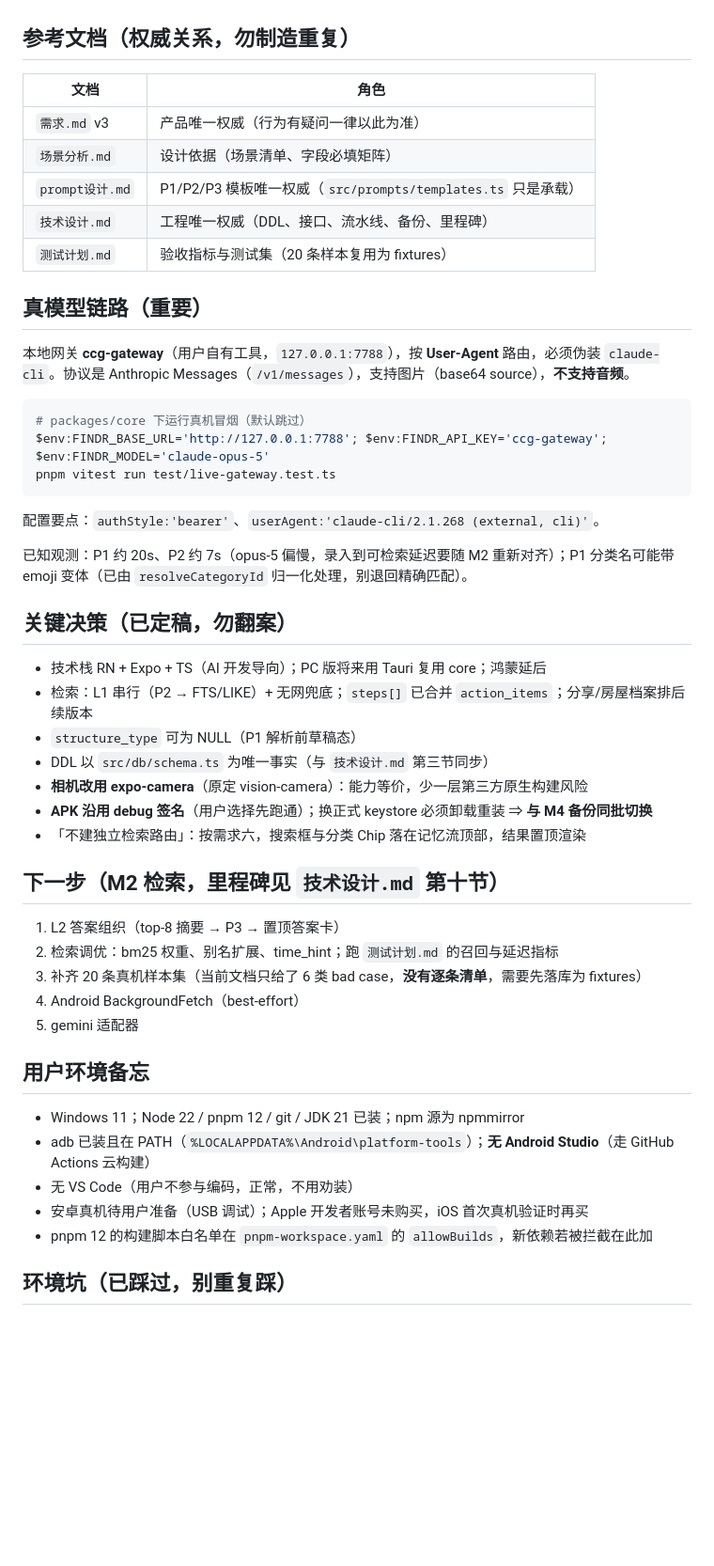
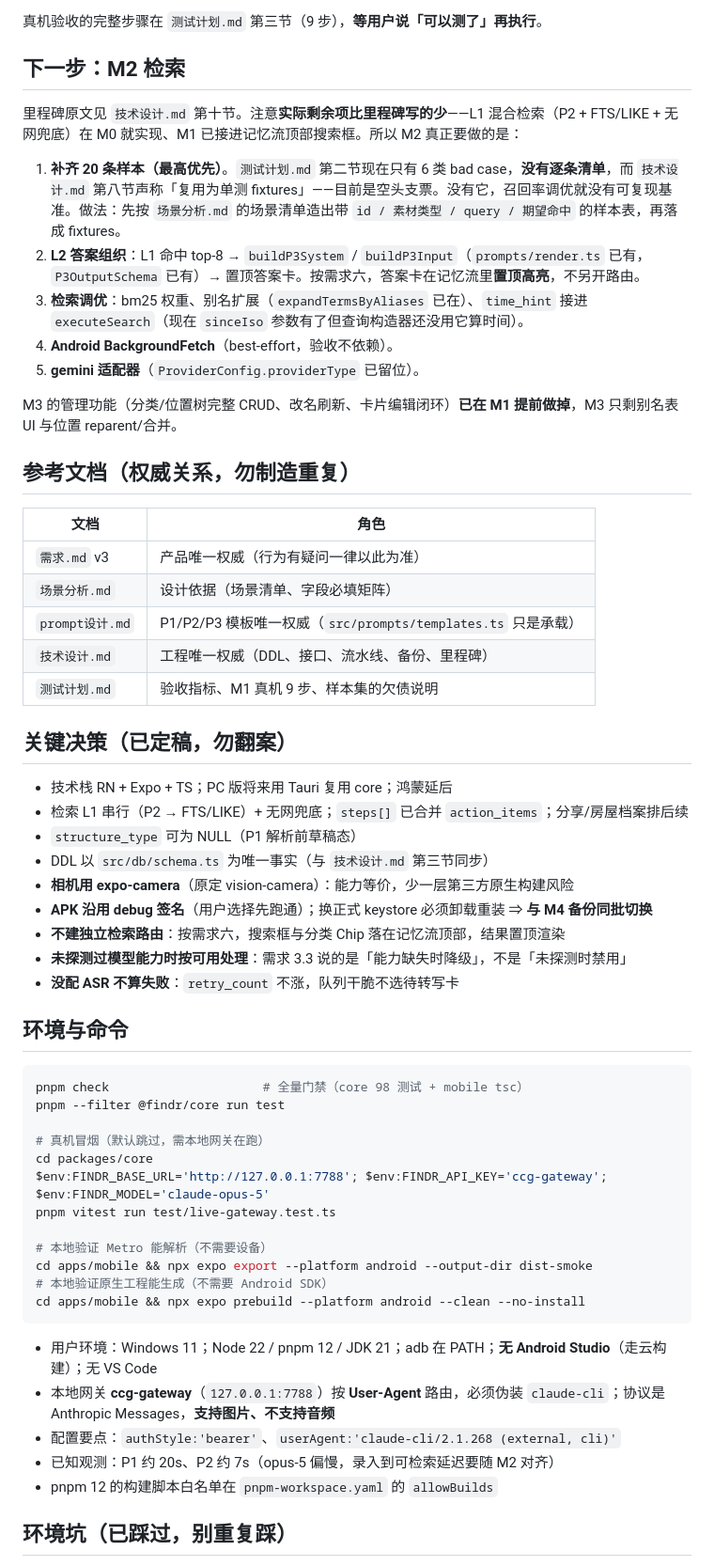
Before and after one commit to mos1128/findR, a Markdown page: 开发交接.md, the part around one of its changes. Shown at 94% size. Drawn GitHub-style; blank space fills up the shorter version.

````diff
--- a/开发交接.md
+++ b/开发交接.md
@@ -47,3 +65,16 @@
+真机验收的完整步骤在 `测试计划.md` 第三节（9 步），**等用户说「可以测了」再执行**。
+
+## 下一步：M2 检索
+
+里程碑原文见 `技术设计.md` 第十节。注意**实际剩余项比里程碑写的少**——L1 混合检索（P2 + FTS/LIKE + 无网兜底）在 M0 就实现、M1 已接进记忆流顶部搜索框。所以 M2 真正要做的是：
+
+1. **补齐 20 条样本（最高优先）**。`测试计划.md` 第二节现在只有 6 类 bad case，**没有逐条清单**，而 `技术设计.md` 第八节声称「复用为单测 fixtures」——目前是空头支票。没有它，召回率调优就没有可复现基准。做法：先按 `场景分析.md` 的场景清单造出带 `id / 素材类型 / query / 期望命中` 的样本表，再落成 fixtures。
+2. **L2 答案组织**：L1 命中 top-8 → `buildP3System` / `buildP3Input`（`prompts/render.ts` 已有，`P3OutputSchema` 已有）→ 置顶答案卡。按需求六，答案卡在记忆流里**置顶高亮**，不另开路由。
+3. **检索调优**：bm25 权重、别名扩展（`expandTermsByAliases` 已在）、`time_hint` 接进 `executeSearch`（现在 `sinceIso` 参数有了但查询构造器还没用它算时间）。
+4. **Android BackgroundFetch**（best-effort，验收不依赖）。
+5. **gemini 适配器**（`ProviderConfig.providerType` 已留位）。
+
+M3 的管理功能（分类/位置树完整 CRUD、改名刷新、卡片编辑闭环）**已在 M1 提前做掉**，M3 只剩别名表 UI 与位置 reparent/合并。
 
 ## 参考文档（权威关系，勿制造重复）
 
@@ -53,47 +84,42 @@
 | `场景分析.md` | 设计依据（场景清单、字段必填矩阵） |
 | `prompt设计.md` | P1/P2/P3 模板唯一权威（`src/prompts/templates.ts` 只是承载） |
 | `技术设计.md` | 工程唯一权威（DDL、接口、流水线、备份、里程碑） |
-| `测试计划.md` | 验收指标与测试集（20 条样本复用为 fixtures） |
-
-## 真模型链路（重要）
-
-本地网关 **ccg-gateway**（用户自有工具，`127.0.0.1:7788`），按 **User-Agent** 路由，必须伪装 `claude-cli`。协议是 Anthropic Messages（`/v1/messages`），支持图片（base64 source），**不支持音频**。
-
-```powershell
-# packages/core 下运行真机冒烟（默认跳过）
-$env:FINDR_BASE_URL='http://127.0.0.1:7788'; $env:FINDR_API_KEY='ccg-gateway'; $env:FINDR_MODEL='claude-opus-5'
-pnpm vitest run test/live-gateway.test.ts
-```
-
-配置要点：`authStyle:'bearer'`、`userAgent:'claude-cli/2.1.268 (external, cli)'`。
-
-已知观测：P1 约 20s、P2 约 7s（opus-5 偏慢，录入到可检索延迟要随 M2 重新对齐）；P1 分类名可能带 emoji 变体（已由 `resolveCategoryId` 归一化处理，别退回精确匹配）。
+| `测试计划.md` | 验收指标、M1 真机 9 步、样本集的欠债说明 |
 
 ## 关键决策（已定稿，勿翻案）
 
-- 技术栈 RN + Expo + TS（AI 开发导向）；PC 版将来用 Tauri 复用 core；鸿蒙延后
-- 检索：L1 串行（P2 → FTS/LIKE）+ 无网兜底；`steps[]` 已合并 `action_items`；分享/房屋档案排后续版本
+- 技术栈 RN + Expo + TS；PC 版将来用 Tauri 复用 core；鸿蒙延后
+- 检索 L1 串行（P2 → FTS/LIKE）+ 无网兜底；`steps[]` 已合并 `action_items`；分享/房屋档案排后续
 - `structure_type` 可为 NULL（P1 解析前草稿态）
 - DDL 以 `src/db/schema.ts` 为唯一事实（与 `技术设计.md` 第三节同步）
-- **相机改用 expo-camera**（原定 vision-camera）：能力等价，少一层第三方原生构建风险
+- **相机用 expo-camera**（原定 vision-camera）：能力等价，少一层第三方原生构建风险
 - **APK 沿用 debug 签名**（用户选择先跑通）；换正式 keystore 必须卸载重装 ⇒ **与 M4 备份同批切换**
-- 「不建独立检索路由」：按需求六，搜索框与分类 Chip 落在记忆流顶部，结果置顶渲染
+- **不建独立检索路由**：按需求六，搜索框与分类 Chip 落在记忆流顶部，结果置顶渲染
+- **未探测过模型能力时按可用处理**：需求 3.3 说的是「能力缺失时降级」，不是「未探测时禁用」
+- **没配 ASR 不算失败**：`retry_count` 不涨，队列干脆不选待转写卡
 
-## 下一步（M2 检索，里程碑见 `技术设计.md` 第十节）
+## 环境与命令
 
-1. L2 答案组织（top-8 摘要 → P3 → 置顶答案卡）
-2. 检索调优：bm25 权重、别名扩展、time_hint；跑 `测试计划.md` 的召回与延迟指标
-3. 补齐 20 条真机样本集（当前文档只给了 6 类 bad case，**没有逐条清单**，需要先落库为 fixtures）
-4. Android BackgroundFetch（best-effort）
-5. gemini 适配器
+```powershell
+pnpm check                     # 全量门禁（core 98 测试 + mobile tsc）
+pnpm --filter @findr/core run test
 
-## 用户环境备忘
+# 真机冒烟（默认跳过，需本地网关在跑）
+cd packages/core
+$env:FINDR_BASE_URL='http://127.0.0.1:7788'; $env:FINDR_API_KEY='ccg-gateway'; $env:FINDR_MODEL='claude-opus-5'
+pnpm vitest run test/live-gateway.test.ts
 
-- Windows 11；Node 22 / pnpm 12 / git / JDK 21 已装；npm 源为 npmmirror
-- adb 已装且在 PATH（`%LOCALAPPDATA%\Android\platform-tools`）；**无 Android Studio**（走 GitHub Actions 云构建）
-- 无 VS Code（用户不参与编码，正常，不用劝装）
-- 安卓真机待用户准备（USB 调试）；Apple 开发者账号未购买，iOS 首次真机验证时再买
-- pnpm 12 的构建脚本白名单在 `pnpm-workspace.yaml` 的 `allowBuilds`，新依赖若被拦截在此加
+# 本地验证 Metro 能解析（不需要设备）
+cd apps/mobile && npx expo export --platform android --output-dir dist-smoke
+# 本地验证原生工程能生成（不需要 Android SDK）
+cd apps/mobile && npx expo prebuild --platform android --clean --no-install
+```
+
+- 用户环境：Windows 11；Node 22 / pnpm 12 / JDK 21；adb 在 PATH；**无 Android Studio**（走云构建）；无 VS Code
+- 本地网关 **ccg-gateway**（`127.0.0.1:7788`）按 **User-Agent** 路由，必须伪装 `claude-cli`；协议是 Anthropic Messages，**支持图片、不支持音频**
+- 配置要点：`authStyle:'bearer'`、`userAgent:'claude-cli/2.1.268 (external, cli)'`
+- 已知观测：P1 约 20s、P2 约 7s（opus-5 偏慢，录入到可检索延迟要随 M2 对齐）
+- pnpm 12 的构建脚本白名单在 `pnpm-workspace.yaml` 的 `allowBuilds`
 
 ## 环境坑（已踩过，别重复踩）
 
````
Also changed, not shown: other parts of 开发交接.md (+55 -28 lines).
